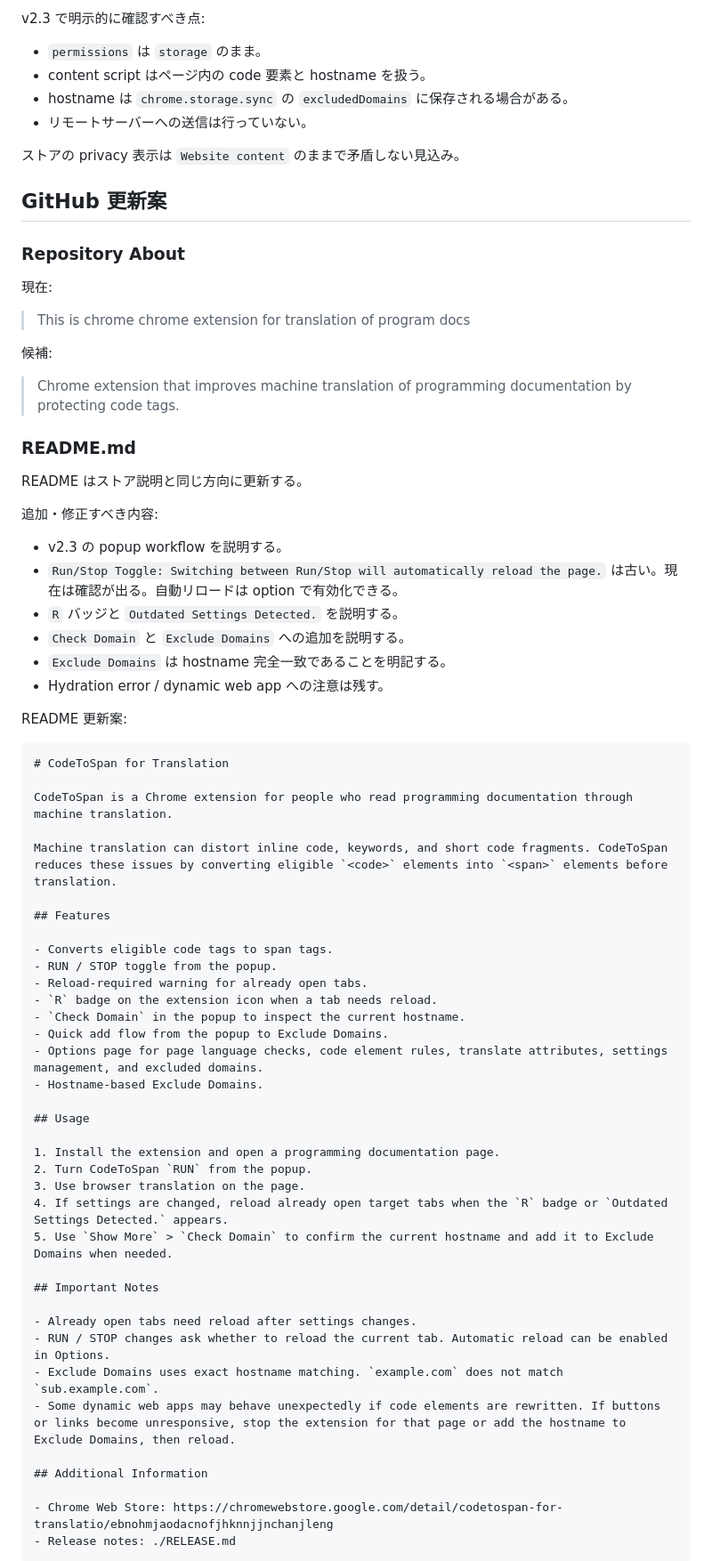
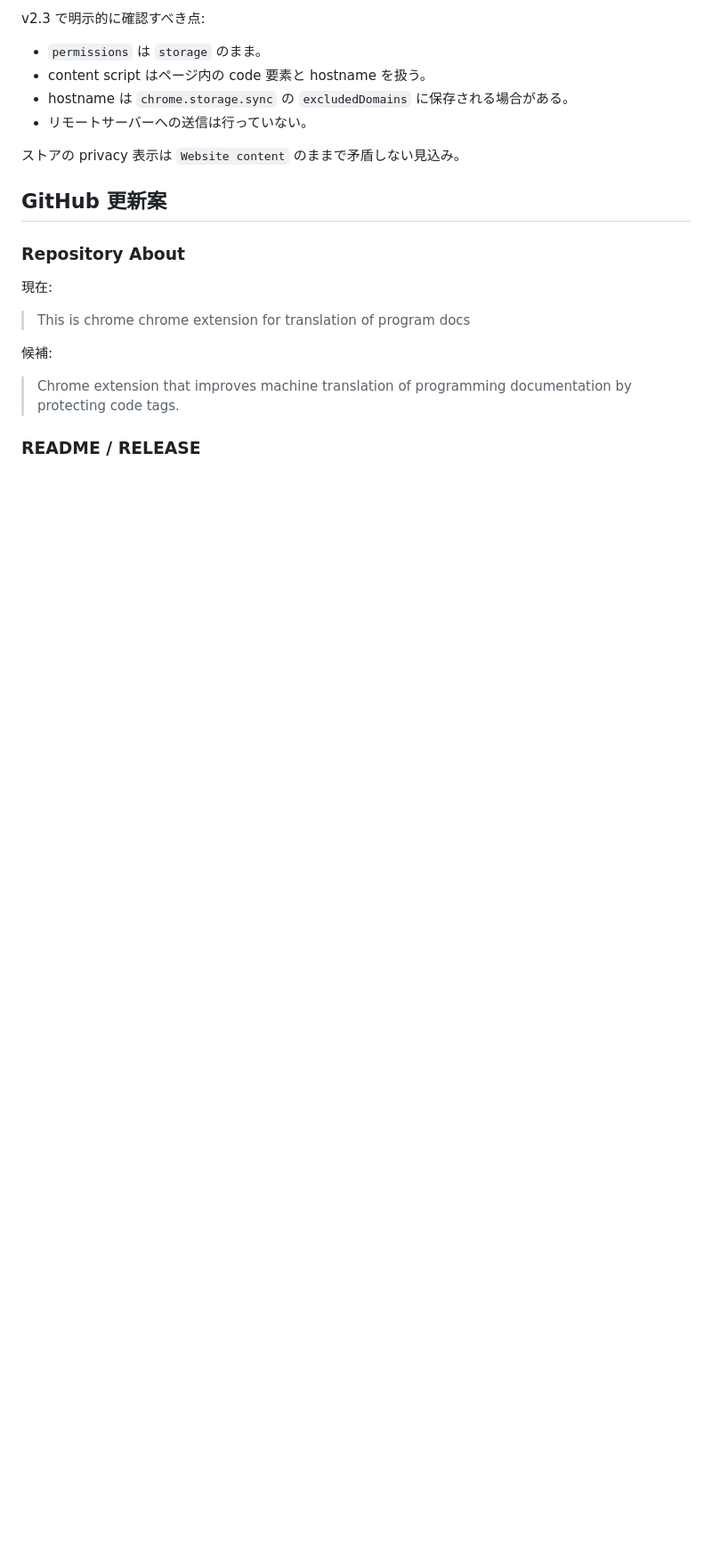
Before and after one commit to devInui/CodeToSpan, a Markdown page: docs/v2.3-store-github-update-proposal.md, the part around one of its changes. Shown at 89% size. Rendered like a GitHub page; blank space fills up the shorter version.

````diff
--- a/docs/v2.3-store-github-update-proposal.md
+++ b/docs/v2.3-store-github-update-proposal.md
@@ -183,57 +207,5 @@ v2.3 で明示的に確認すべき点:
 
 > Chrome extension that improves machine translation of programming documentation by protecting code tags.
 
-### README.md
+### README / RELEASE
 
-README はストア説明と同じ方向に更新する。
-
-追加・修正すべき内容:
-
-- v2.3 の popup workflow を説明する。
-- `Run/Stop Toggle: Switching between Run/Stop will automatically reload the page.` は古い。現在は確認が出る。自動リロードは option で有効化できる。
-- `R` バッジと `Outdated Settings Detected.` を説明する。
-- `Check Domain` と `Exclude Domains` への追加を説明する。
-- `Exclude Domains` は hostname 完全一致であることを明記する。
-- Hydration error / dynamic web app への注意は残す。
-
-README 更新案:
-
-```md
-# CodeToSpan for Translation
-
-CodeToSpan is a Chrome extension for people who read programming documentation through machine translation.
-
-Machine translation can distort inline code, keywords, and short code fragments. CodeToSpan reduces these issues by converting eligible `<code>` elements into `<span>` elements before translation.
-
-## Features
-
-- Converts eligible code tags to span tags.
-- RUN / STOP toggle from the popup.
-- Reload-required warning for already open tabs.
-- `R` badge on the extension icon when a tab needs reload.
-- `Check Domain` in the popup to inspect the current hostname.
-- Quick add flow from the popup to Exclude Domains.
-- Options page for page language checks, code element rules, translate attributes, settings management, and excluded domains.
-- Hostname-based Exclude Domains.
-
-## Usage
-
-1. Install the extension and open a programming documentation page.
-2. Turn CodeToSpan `RUN` from the popup.
-3. Use browser translation on the page.
-4. If settings are changed, reload already open target tabs when the `R` badge or `Outdated Settings Detected.` appears.
-5. Use `Show More` > `Check Domain` to confirm the current hostname and add it to Exclude Domains when needed.
-
-## Important Notes
-
-- Already open tabs need reload after settings changes.
-- RUN / STOP changes ask whether to reload the current tab. Automatic reload can be enabled in Options.
-- Exclude Domains uses exact hostname matching. `example.com` does not match `sub.example.com`.
-- Some dynamic web apps may behave unexpectedly if code elements are rewritten. If buttons or links become unresponsive, stop the extension for that page or add the hostname to Exclude Domains, then reload.
-
-## Additional Information
-
-- Chrome Web Store: https://chromewebstore.google.com/detail/codetospan-for-translatio/ebnohmjaodacnofjhknnjjnchanjleng
-- Release notes: ./RELEASE.md
-```
-
````
Also changed, not shown: other parts of docs/v2.3-store-github-update-proposal.md (+75 -89 lines).
